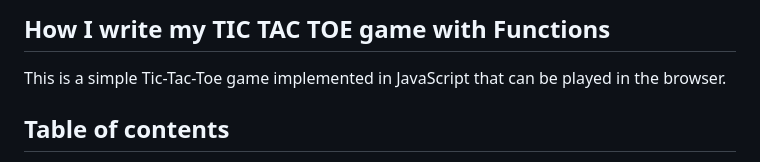
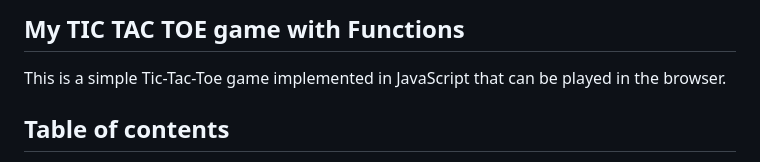
Before and after one commit to Kalem8/Tik_Tak_Toe, a Markdown page: README.md, the part around the change. GitHub-like rendering.

```diff
--- a/README.md
+++ b/README.md
@@ -1,4 +1,4 @@
-## How I write my TIC TAC TOE game with Functions
+## My TIC TAC TOE game with Functions
 
 This is a simple Tic-Tac-Toe game implemented in JavaScript that can be played in the browser.
 
```
